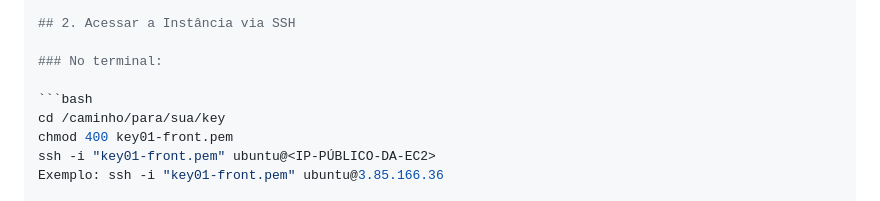
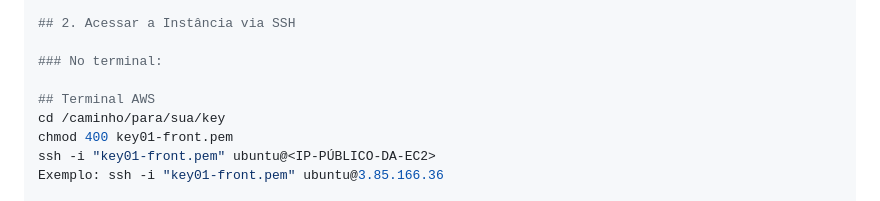
Before and after one commit to bebetofreitass/supabaseFRONT, a Markdown page: README.md, the part around the change. GitHub-like rendering.

````diff
--- a/README.md
+++ b/README.md
@@ -76,7 +76,7 @@ Este guia descreve o passo a passo para subir o projeto frontend [supabaseFRONT]
 
 ### No terminal:
 
-```bash
+## Terminal AWS
 cd /caminho/para/sua/key
 chmod 400 key01-front.pem
 ssh -i "key01-front.pem" ubuntu@<IP-PÚBLICO-DA-EC2>
````
